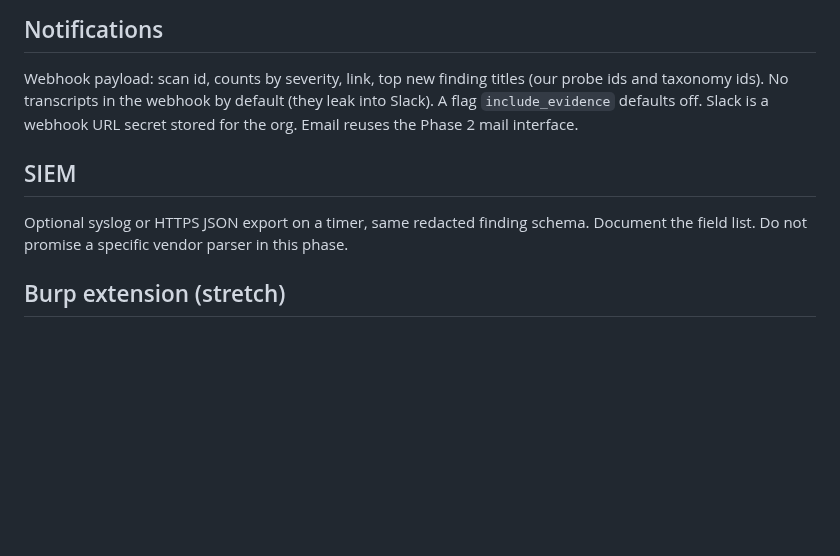
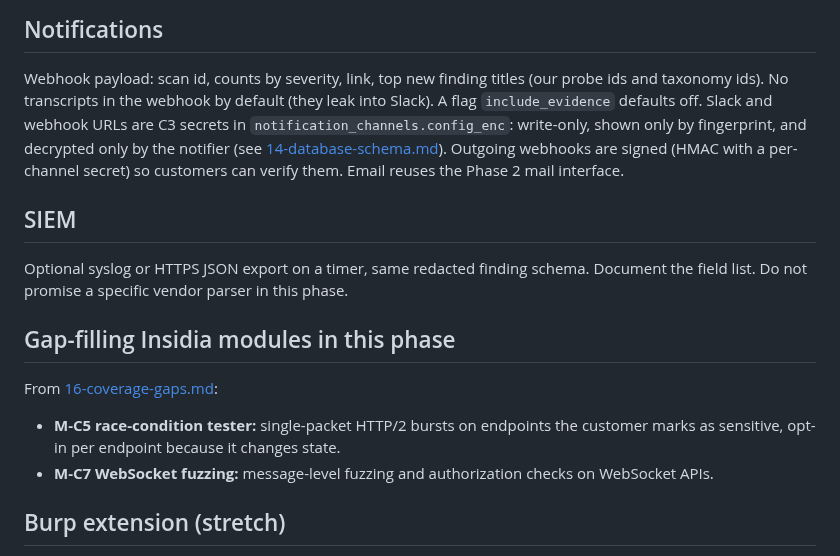
Before and after one commit to Rushi-Balapure/Insidia-Labs, a Markdown page: plans/11-phase9-continuous.md, the part around the change. GitHub-like rendering; blank space fills up the shorter version.

Commit message:
Update the Phase 9 continuous scanning plan for encrypted notifications and race tests.
Co-authored-by: Cursor <cursoragent@cursor.com>

```diff
--- a/plans/11-phase9-continuous.md
+++ b/plans/11-phase9-continuous.md
@@ -33,11 +33,16 @@ Celery beat enqueues `control.plan_scan` with the org envelope. Missed ticks do
 
 ## Notifications
 Webhook payload: scan id, counts by severity, link, top new finding titles (our probe ids and taxonomy ids). No transcripts in the webhook by default (they leak into Slack). A flag `include_evidence` defaults off.
-Slack is a webhook URL secret stored for the org.
+Slack and webhook URLs are C3 secrets in `notification_channels.config_enc`: write-only, shown only by fingerprint, and decrypted only by the notifier (see [14-database-schema.md](14-database-schema.md)). Outgoing webhooks are signed (HMAC with a per-channel secret) so customers can verify them.
 Email reuses the Phase 2 mail interface.
 
 ## SIEM
 Optional syslog or HTTPS JSON export on a timer, same redacted finding schema. Document the field list. Do not promise a specific vendor parser in this phase.
+
+## Gap-filling Insidia modules in this phase
+From [16-coverage-gaps.md](16-coverage-gaps.md):
+- **M-C5 race-condition tester:** single-packet HTTP/2 bursts on endpoints the customer marks as sensitive, opt-in per endpoint because it changes state.
+- **M-C7 WebSocket fuzzing:** message-level fuzzing and authorization checks on WebSocket APIs.
 
 ## Burp extension (stretch)
 A Burp plugin that is a runner: it forwards in-scope proxy history as relay or tunnel traffic for a chosen target. Scope comes from Burp's scope, intersected with the Insidia allowlist. Ship only after CI is done. Language: whatever Burp's current extension API requires; keep it a thin forwarder with no attack logic.
```
